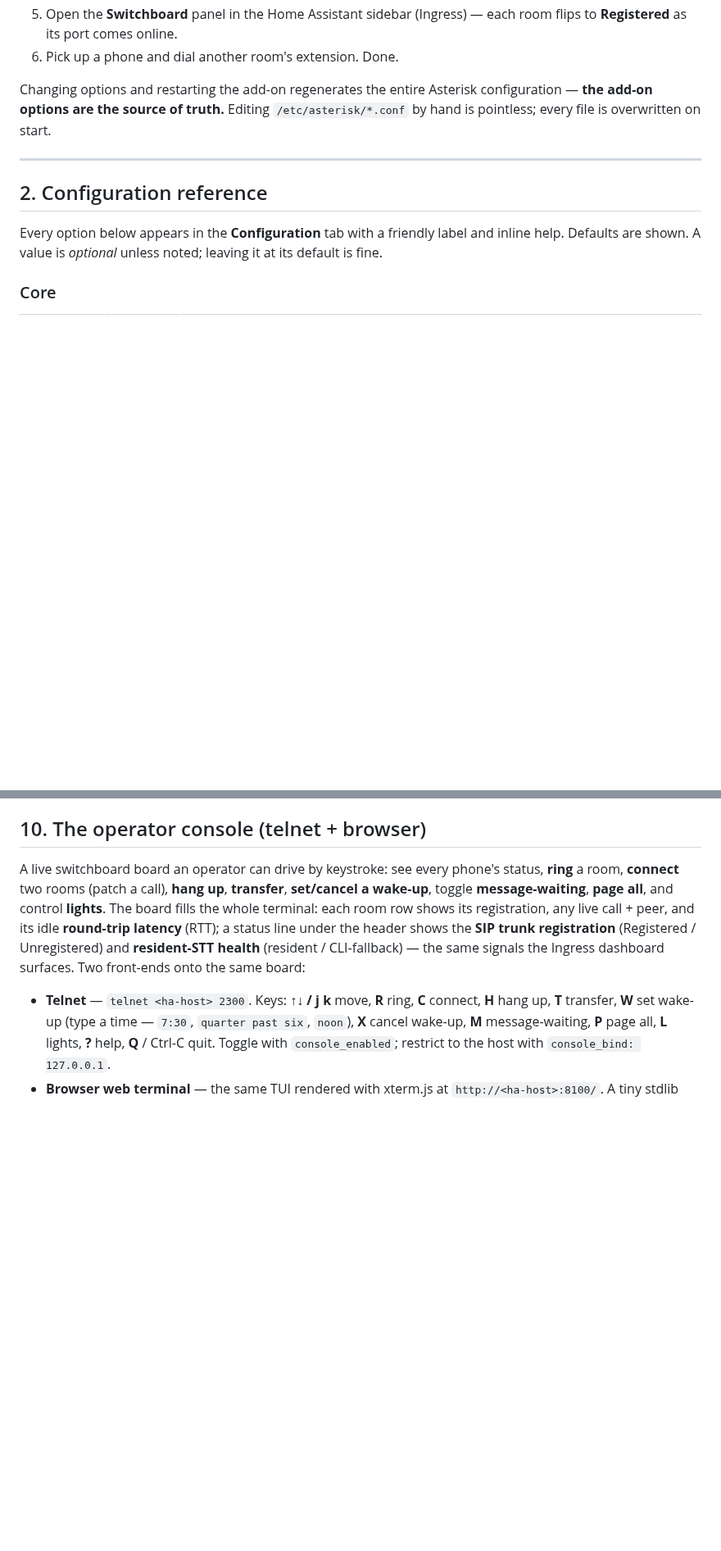
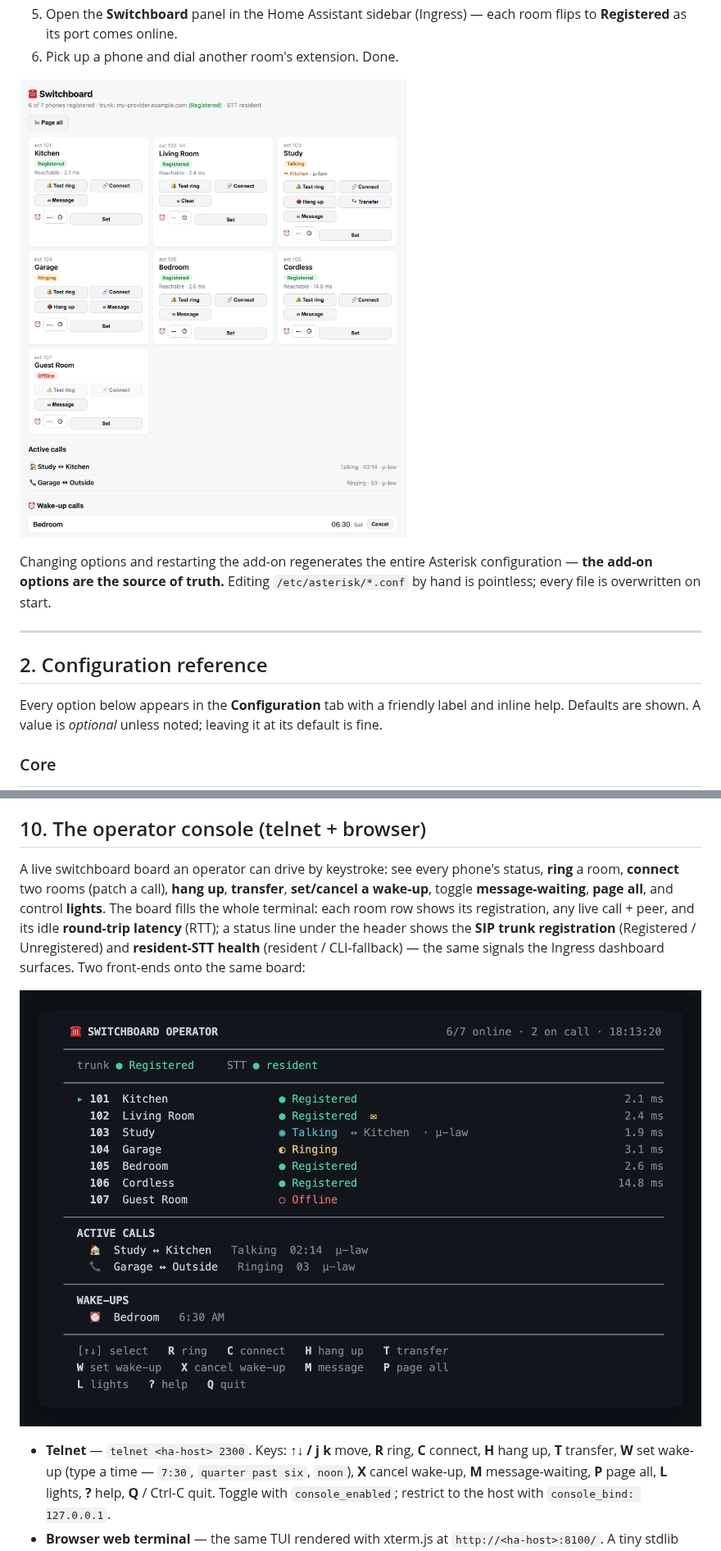
Before and after one commit to tesseractAZ/Switchboard, a Markdown page: switchboard/DOCS.md, 2 parts joined by grey strips. Shown at 82% size. GitHub-like rendering; pictures changed too: switchboard/docs/img/console.png (added), switchboard/docs/img/dashboard.png (added); blank space fills up the shorter version.

```diff
--- a/switchboard/DOCS.md
+++ b/switchboard/DOCS.md
@@ -46,6 +46,8 @@ LAN-local risks, see **[SECURITY.md](SECURITY.md)**.
 5. Open the **Switchboard** panel in the Home Assistant sidebar (Ingress) — each
    room flips to **Registered** as its port comes online.
 6. Pick up a phone and dial another room's extension. Done.
+
+![The Switchboard dashboard in the Home Assistant sidebar](docs/img/dashboard.png)
 
 Changing options and restarting the add-on regenerates the entire Asterisk
 configuration — **the add-on options are the source of truth.** Editing
@@ -537,6 +539,8 @@ status line under the header shows the **SIP trunk registration** (Registered /
 Unregistered) and **resident-STT health** (resident / CLI-fallback) — the same
 signals the Ingress dashboard surfaces. Two front-ends onto the same board:
 
+![The full-screen operator console](docs/img/console.png)
+
 - **Telnet** — `telnet <ha-host> 2300`. Keys: **↑↓ / j k** move, **R** ring,
   **C** connect, **H** hang up, **T** transfer, **W** set wake-up (type a time —
   `7:30`, `quarter past six`, `noon`), **X** cancel wake-up, **M** message-waiting,
```
Also changed, not shown: README.md (+16 -0 lines), 1 other file.
